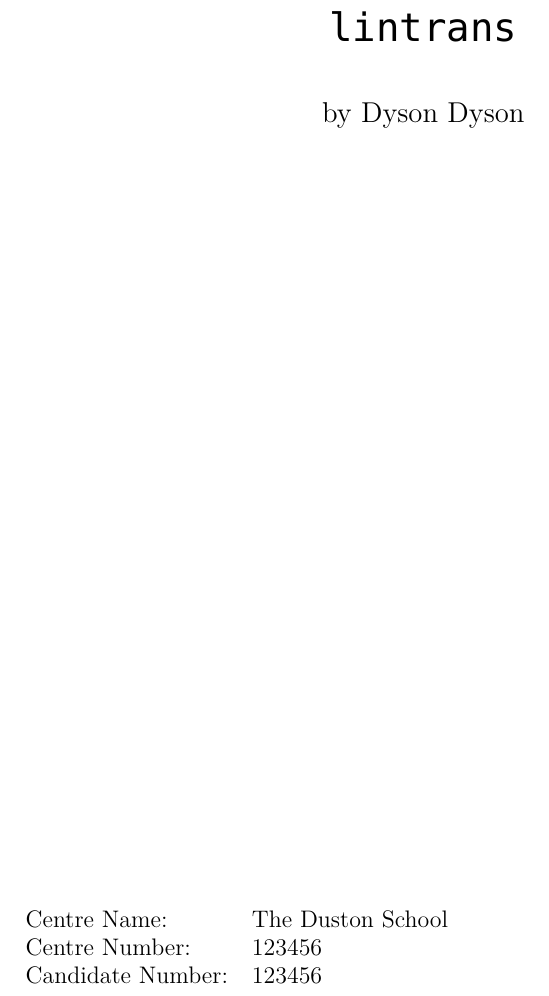
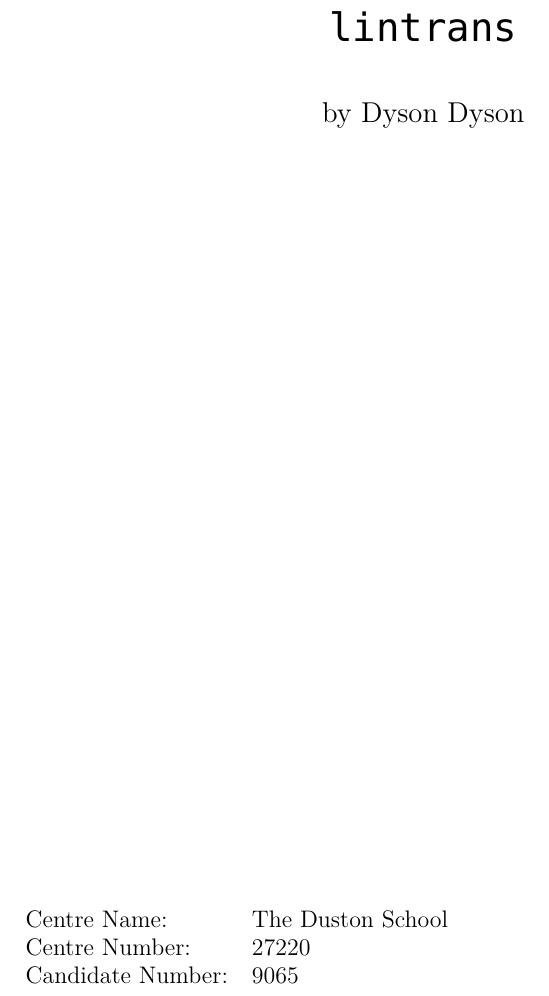
Before and after one commit to DoctorDalek1963/lintrans, a LaTeX document (main.tex): part of page 1 of 33, cut so that both start at the same text. Compiled offline with LuaLaTeX; a missing font is replaced by an installed copy or a similar font; TikZ figures are drawn from their code, not taken from saved files.

Commit message:
Use real centre number and candidate number

```diff
--- a/main.tex
+++ b/main.tex
@@ -188,8 +188,8 @@
 
 % Define header
 \lhead{Candidate name: Dyson Dyson}
-\chead{Candidate number: 123456}
-\rhead{Centre number: 123456}
+\chead{Candidate number: 9065}
+\rhead{Centre number: 27220}
 
 % This is used to allow for separate files for each section
 % It should be the last thing imported in the preamble
@@ -214,8 +214,8 @@
 {\large
 \begin{tabular}{ll}
 	Centre Name:& The Duston School\\
-	Centre Number:& 123456\\
-	Candidate Number:& 123456
+	Centre Number:& 27220\\
+	Candidate Number:& 9065
 \end{tabular}
 }
 
```
